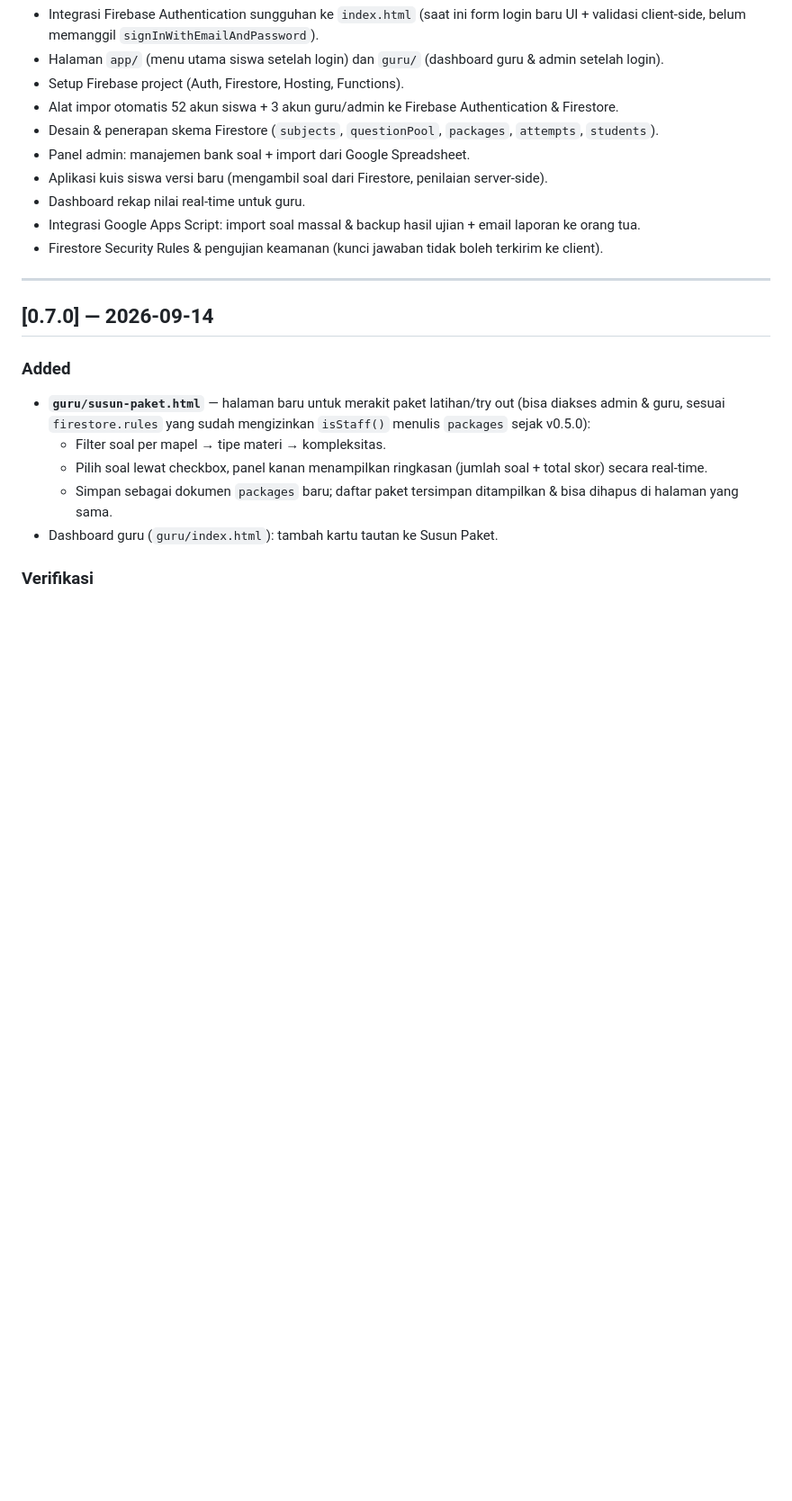
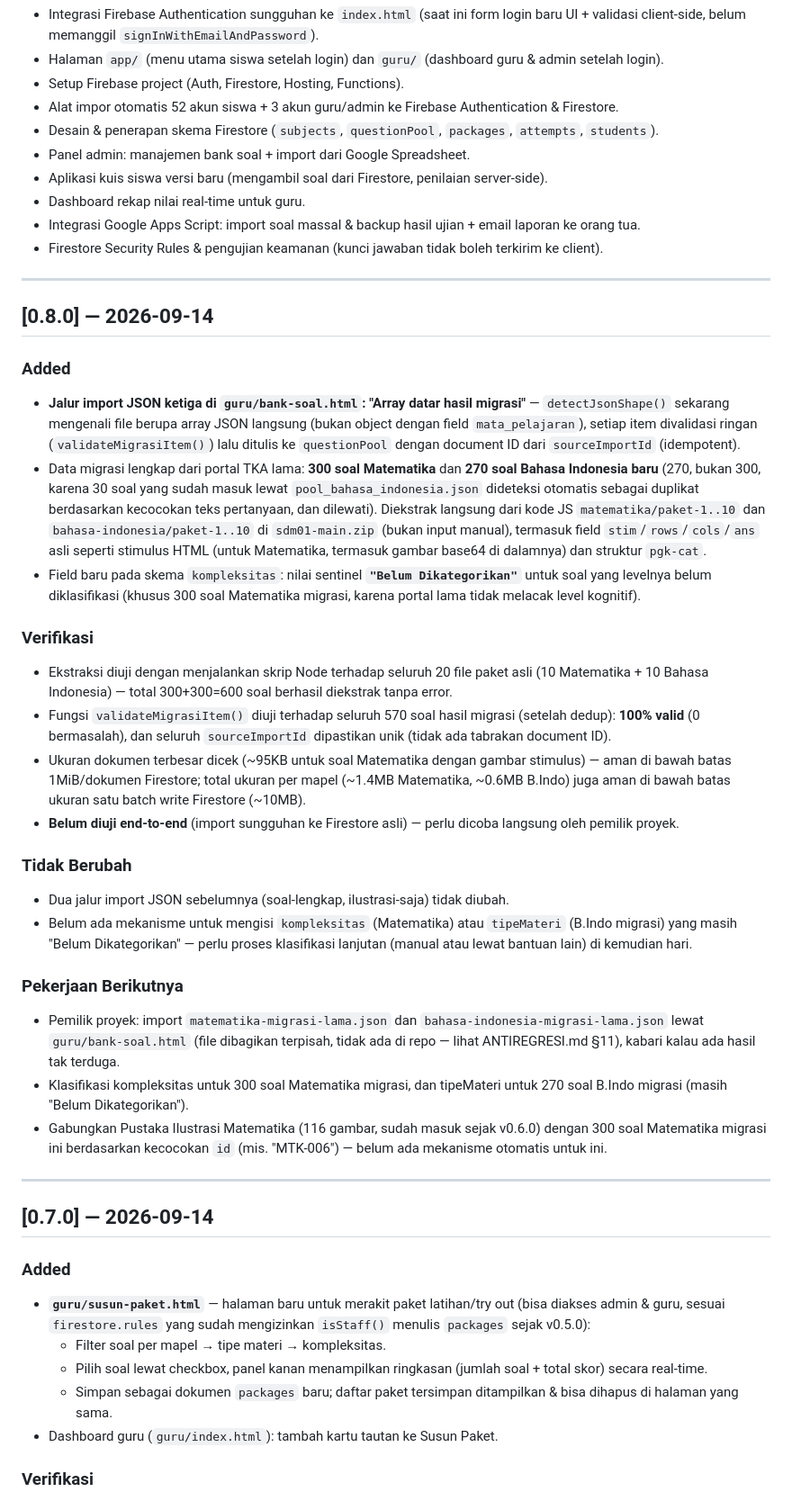
Before and after one commit to nitoe/tka2026, a Markdown page: CHANGELOG.md, the part around the change. Shown at 90% size. Rendered like a GitHub page; blank space fills up the shorter version.

```diff
--- a/CHANGELOG.md
+++ b/CHANGELOG.md
@@ -23,6 +23,30 @@ Rencana kerja aktif — lihat papan proyek / roadmap internal untuk detail fase.
 - Dashboard rekap nilai real-time untuk guru.
 - Integrasi Google Apps Script: import soal massal & backup hasil ujian + email laporan ke orang tua.
 - Firestore Security Rules & pengujian keamanan (kunci jawaban tidak boleh terkirim ke client).
+
+---
+
+## [0.8.0] — 2026-09-14
+
+### Added
+- **Jalur import JSON ketiga di `guru/bank-soal.html`: "Array datar hasil migrasi"** — `detectJsonShape()` sekarang mengenali file berupa array JSON langsung (bukan object dengan field `mata_pelajaran`), setiap item divalidasi ringan (`validateMigrasiItem()`) lalu ditulis ke `questionPool` dengan document ID dari `sourceImportId` (idempotent).
+- Data migrasi lengkap dari portal TKA lama: **300 soal Matematika** dan **270 soal Bahasa Indonesia baru** (270, bukan 300, karena 30 soal yang sudah masuk lewat `pool_bahasa_indonesia.json` dideteksi otomatis sebagai duplikat berdasarkan kecocokan teks pertanyaan, dan dilewati). Diekstrak langsung dari kode JS `matematika/paket-1..10` dan `bahasa-indonesia/paket-1..10` di `sdm01-main.zip` (bukan input manual), termasuk field `stim`/`rows`/`cols`/`ans` asli seperti stimulus HTML (untuk Matematika, termasuk gambar base64 di dalamnya) dan struktur `pgk-cat`.
+- Field baru pada skema `kompleksitas`: nilai sentinel **`"Belum Dikategorikan"`** untuk soal yang levelnya belum diklasifikasi (khusus 300 soal Matematika migrasi, karena portal lama tidak melacak level kognitif).
+
+### Verifikasi
+- Ekstraksi diuji dengan menjalankan skrip Node terhadap seluruh 20 file paket asli (10 Matematika + 10 Bahasa Indonesia) — total 300+300=600 soal berhasil diekstrak tanpa error.
+- Fungsi `validateMigrasiItem()` diuji terhadap seluruh 570 soal hasil migrasi (setelah dedup): **100% valid** (0 bermasalah), dan seluruh `sourceImportId` dipastikan unik (tidak ada tabrakan document ID).
+- Ukuran dokumen terbesar dicek (~95KB untuk soal Matematika dengan gambar stimulus) — aman di bawah batas 1MiB/dokumen Firestore; total ukuran per mapel (~1.4MB Matematika, ~0.6MB B.Indo) juga aman di bawah batas ukuran satu batch write Firestore (~10MB).
+- **Belum diuji end-to-end** (import sungguhan ke Firestore asli) — perlu dicoba langsung oleh pemilik proyek.
+
+### Tidak Berubah
+- Dua jalur import JSON sebelumnya (soal-lengkap, ilustrasi-saja) tidak diubah.
+- Belum ada mekanisme untuk mengisi `kompleksitas` (Matematika) atau `tipeMateri` (B.Indo migrasi) yang masih "Belum Dikategorikan" — perlu proses klasifikasi lanjutan (manual atau lewat bantuan lain) di kemudian hari.
+
+### Pekerjaan Berikutnya
+- Pemilik proyek: import `matematika-migrasi-lama.json` dan `bahasa-indonesia-migrasi-lama.json` lewat `guru/bank-soal.html` (file dibagikan terpisah, tidak ada di repo — lihat ANTIREGRESI.md §11), kabari kalau ada hasil tak terduga.
+- Klasifikasi kompleksitas untuk 300 soal Matematika migrasi, dan tipeMateri untuk 270 soal B.Indo migrasi (masih "Belum Dikategorikan").
+- Gabungkan Pustaka Ilustrasi Matematika (116 gambar, sudah masuk sejak v0.6.0) dengan 300 soal Matematika migrasi ini berdasarkan kecocokan `id` (mis. "MTK-006") — belum ada mekanisme otomatis untuk ini.
 
 ---
 
```
Also changed, not shown: ANTIREGRESI.md (+12 -1 lines), README.md (+1 -0 lines).
